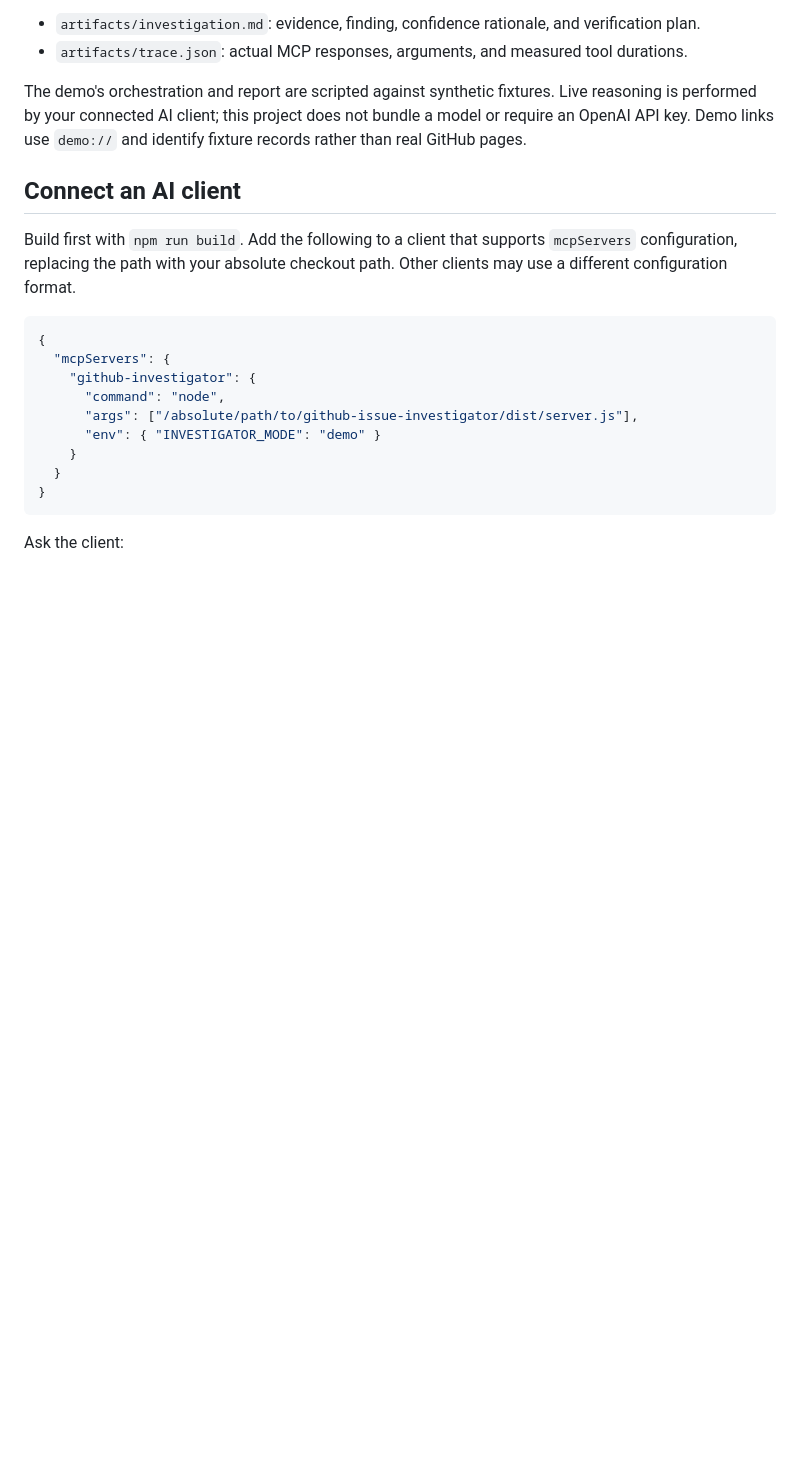
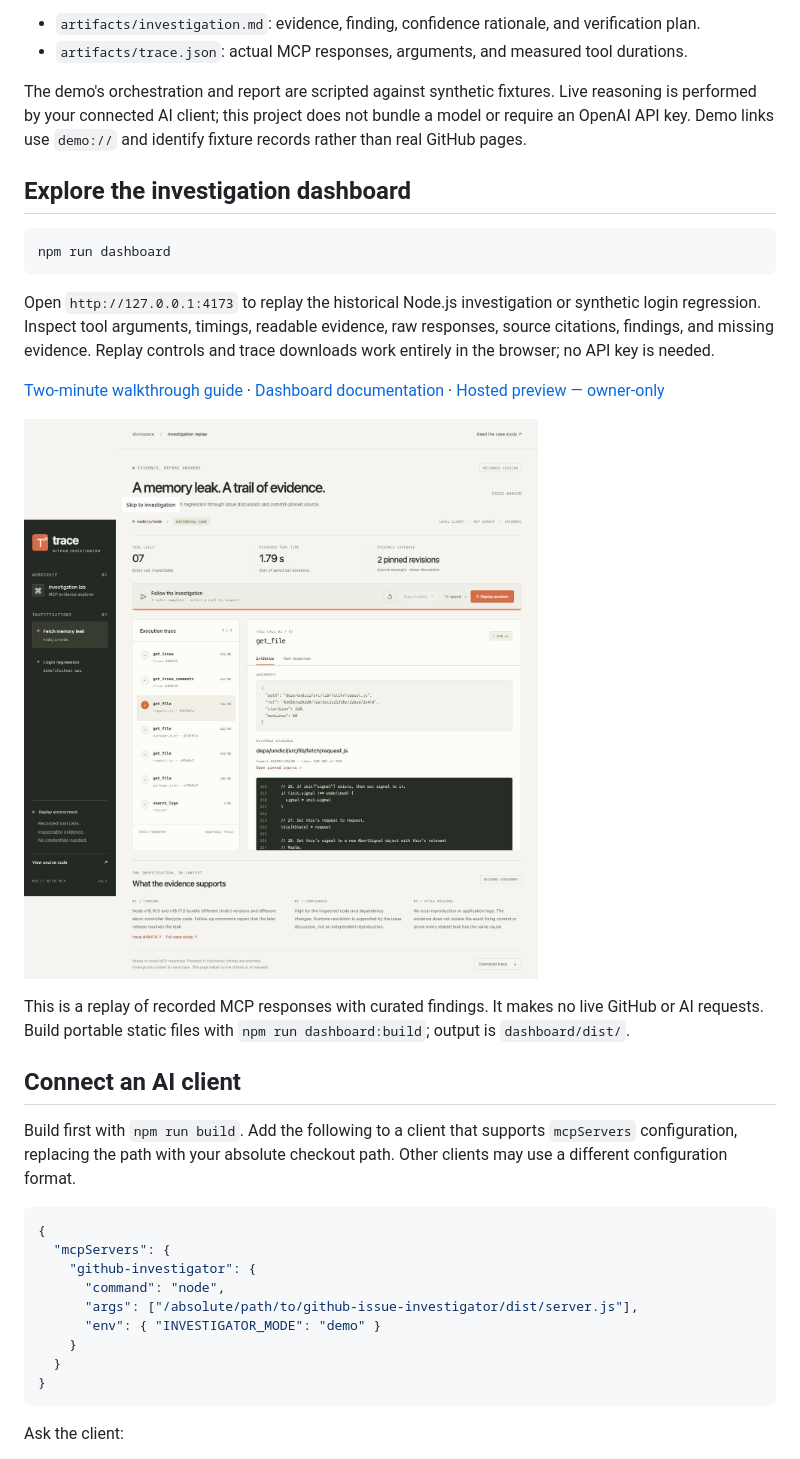
Before and after one commit to krishnamvwala/github-issue-investigator, a Markdown page: README.md, the part around the change. Drawn GitHub-style; pictures changed too: docs/screenshots/dashboard-desktop.jpg (added); blank space fills up the shorter version.

Commit message:
Add investigation replay dashboard with evidence views and portfolio walkthrough

````diff
--- a/README.md
+++ b/README.md
@@ -19,6 +19,20 @@ The demo starts a real MCP server as a child process, discovers its tools, and c
 - `artifacts/trace.json`: actual MCP responses, arguments, and measured tool durations.
 
 The demo's orchestration and report are scripted against synthetic fixtures. Live reasoning is performed by your connected AI client; this project does not bundle a model or require an OpenAI API key. Demo links use `demo://` and identify fixture records rather than real GitHub pages.
+
+## Explore the investigation dashboard
+
+```bash
+npm run dashboard
+```
+
+Open `http://127.0.0.1:4173` to replay the historical Node.js investigation or synthetic login regression. Inspect tool arguments, timings, readable evidence, raw responses, source citations, findings, and missing evidence. Replay controls and trace downloads work entirely in the browser; no API key is needed.
+
+[Two-minute walkthrough guide](docs/walkthrough.md) · [Dashboard documentation](dashboard/README.md) · [Hosted preview — owner-only](https://github-investigator-replay.mvwalakrishna.chatgpt.site)
+
+![Investigation replay dashboard](docs/screenshots/dashboard-desktop.jpg)
+
+This is a replay of recorded MCP responses with curated findings. It makes no live GitHub or AI requests. Build portable static files with `npm run dashboard:build`; output is `dashboard/dist/`.
 
 ## Connect an AI client
 
````
Also changed, not shown: dashboard/README.md (added, +47 -0 lines), docs/walkthrough.md (added, +19 -0 lines), docs/screenshots/dashboard-mobile.jpg (added), 9 other files.
